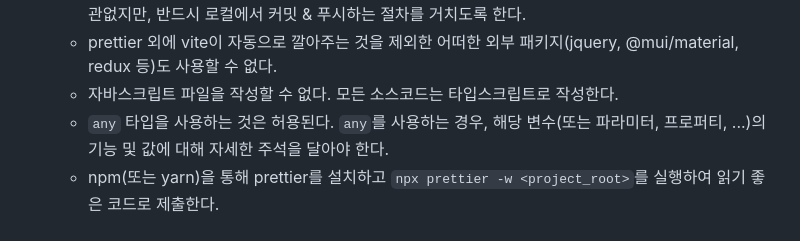
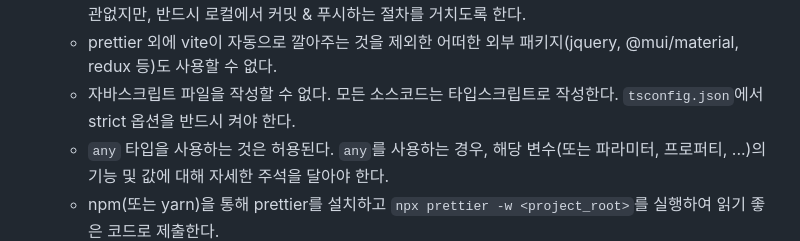
Before and after one commit to wafflestudio/seminar-2023, a Markdown page: react/1/hw.md, the part around the change. Drawn GitHub-style.

```diff
--- a/react/1/hw.md
+++ b/react/1/hw.md
@@ -23,7 +23,7 @@
   - 메인 브랜치는 처음 생성한 상태 그대로 남겨둔다. 실수로 메인에 푸시한 경우 슬랙에 문의하면 세미나장과 조교가 취소할 방법을 알려줄 것이다.
   - **깃허브 웹사이트를 통해 과제 파일을 업로드하는 경우 채점하지 않는다.** git 클라이언트는 무엇을 쓰든 상관없지만, 반드시 로컬에서 커밋 & 푸시하는 절차를 거치도록 한다.
   - prettier 외에 vite이 자동으로 깔아주는 것을 제외한 어떠한 외부 패키지(jquery, @mui/material, redux 등)도 사용할 수 없다.
-  - 자바스크립트 파일을 작성할 수 없다. 모든 소스코드는 타입스크립트로 작성한다.
+  - 자바스크립트 파일을 작성할 수 없다. 모든 소스코드는 타입스크립트로 작성한다. `tsconfig.json`에서 strict 옵션을 반드시 켜야 한다.
   - `any` 타입을 사용하는 것은 허용된다. `any`를 사용하는 경우, 해당 변수(또는 파라미터, 프로퍼티, ...)의 기능 및 값에 대해 자세한 주석을 달아야 한다.
   - npm(또는 yarn)을 통해 prettier를 설치하고 `npx prettier -w <project_root>`를 실행하여 읽기 좋은 코드로 제출한다.
 - 초기 데이터는 [이 파일](data.json)의 데이터를 사용한다. **데이터의 제약 조건**은 다음과 같다.
```
